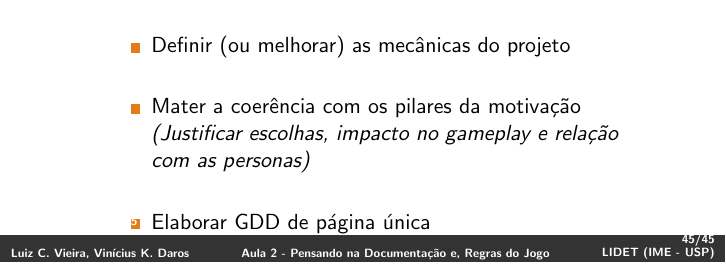
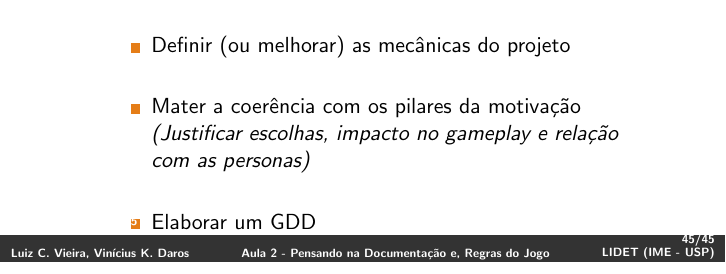
Before and after one commit to luigivieira/projeto-jogos, a LaTeX document (aula2.tex): part of page 51 of 51, cut so that both start at the same text. Compiled offline with pdfLaTeX.

Commit message:
Minor fix.

```diff
--- a/aula2.tex
+++ b/aula2.tex
@@ -882,7 +882,7 @@ Departamento de Ciência da Computação}
                   \textit{(Justificar escolhas, impacto no gameplay e relação
                   com as personas)}
             \vskip 0.6cm%
-            \item Elaborar GDD de página única
+            \item Elaborar um GDD
         \end{itemize}
 	\end{minipage}
 \end{frame}
```
